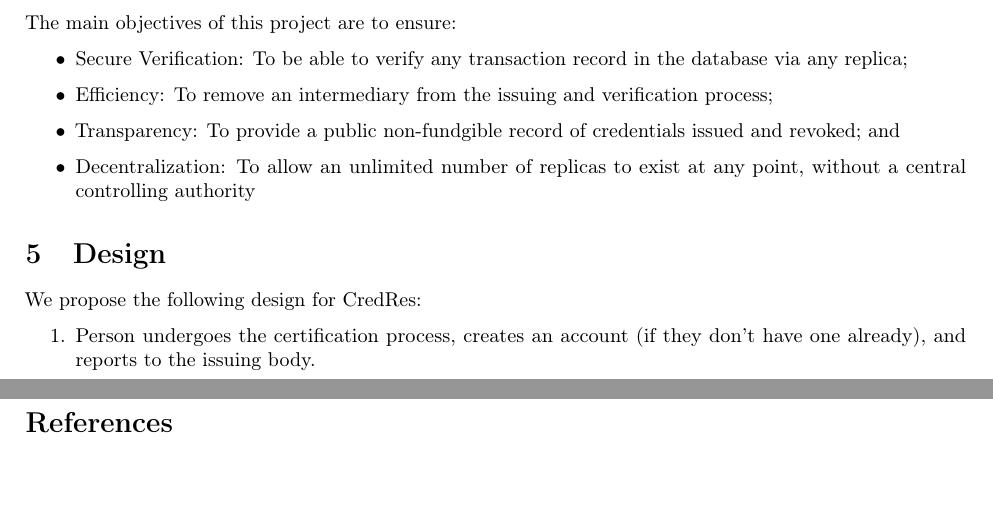
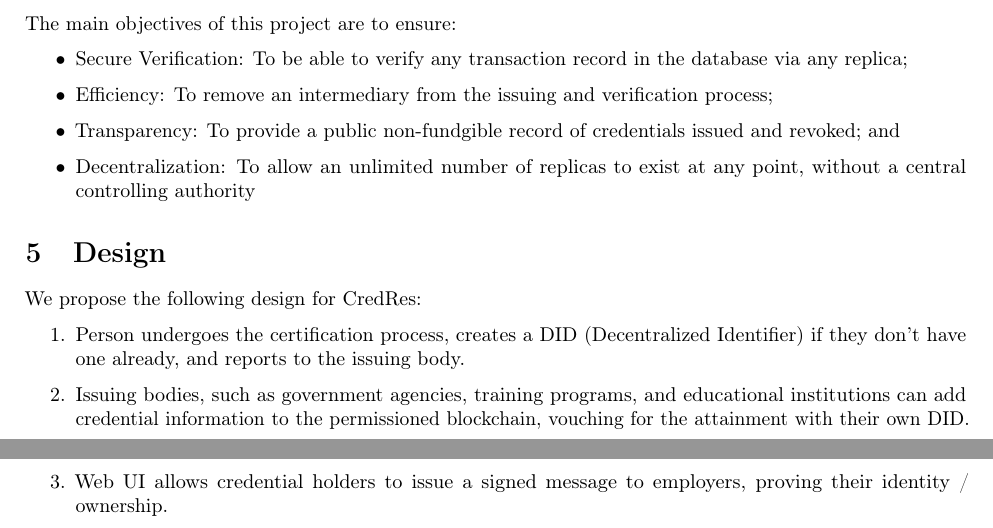
Before and after one commit to ResilientApp/ResCred, a LaTeX document (paper/src/main.tex, which reads paper/src/design.tex): two parts of pages 1 and 2 of 2, joined at a grey line, cut so that both start at the same text, the shorter picture padded with empty space. Compiled offline with pdfLaTeX.

Commit message:
Added design section

```diff
--- a/paper/src/design.tex
+++ b/paper/src/design.tex
@@ -2,5 +2,7 @@
 
 We propose the following design for CredRes:
 \begin{enumerate}
-    \item Person undergoes the certification process, creates an account (if they don’t have one already), and reports to the issuing body.
+    \item Person undergoes the certification process, creates a DID (Decentralized Identifier) if they don’t have one already, and reports to the issuing body.
+    \item Issuing bodies, such as government agencies, training programs, and educational institutions can add credential information to the permissioned blockchain, vouching for the attainment with their own DID.
+    \item Web UI allows credential holders to issue a signed message to employers, proving their identity / ownership.
 \end{enumerate}
--- a/paper/src/main.tex
+++ b/paper/src/main.tex
@@ -18,7 +18,7 @@
 \input{objective.tex}
 \input{design.tex}
 
-\bibliographystyle{plain}
-\bibliography{ref}
+% \bibliographystyle{plain}
+% \bibliography{ref}
 
 \end{document}
```
